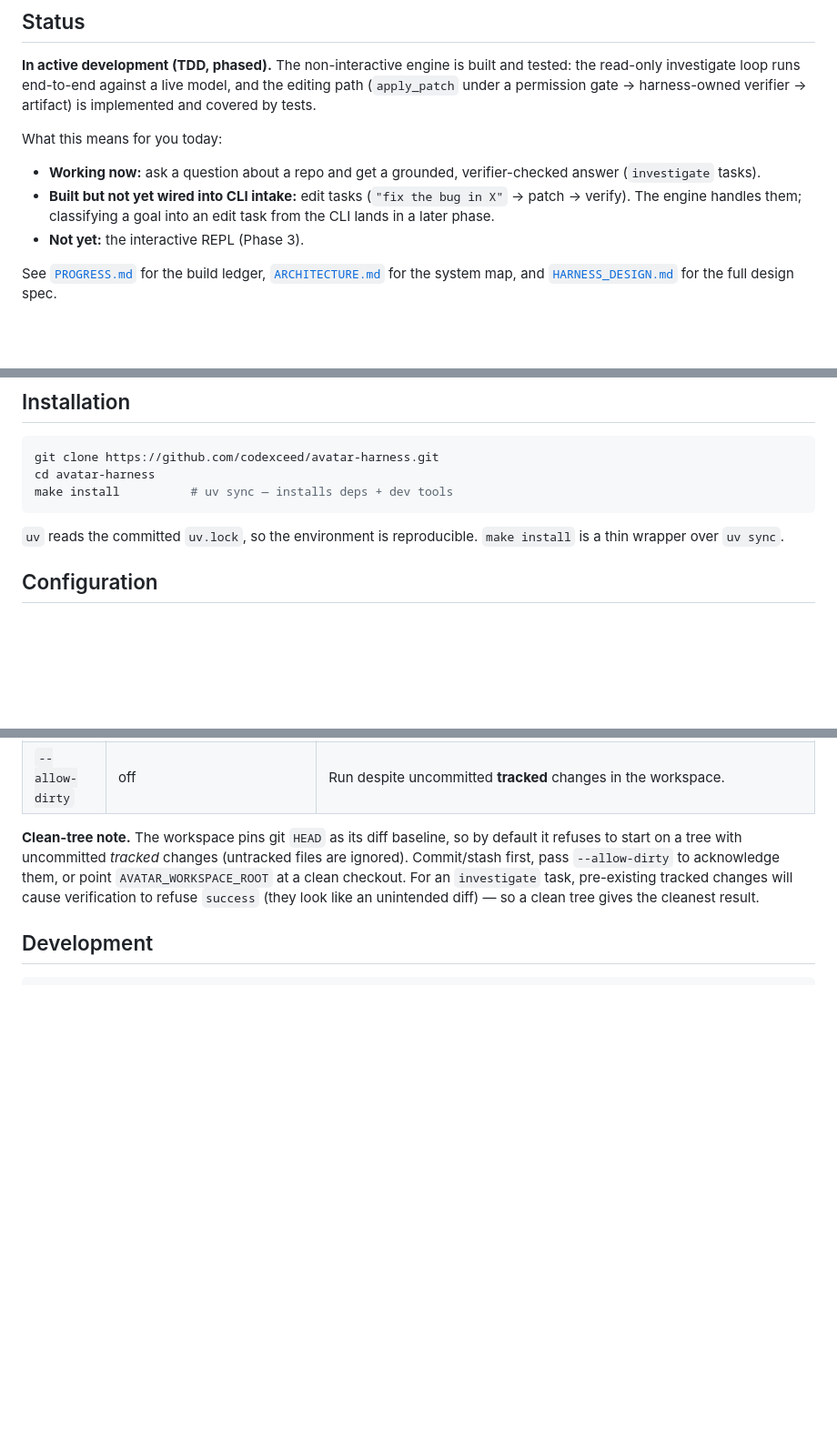
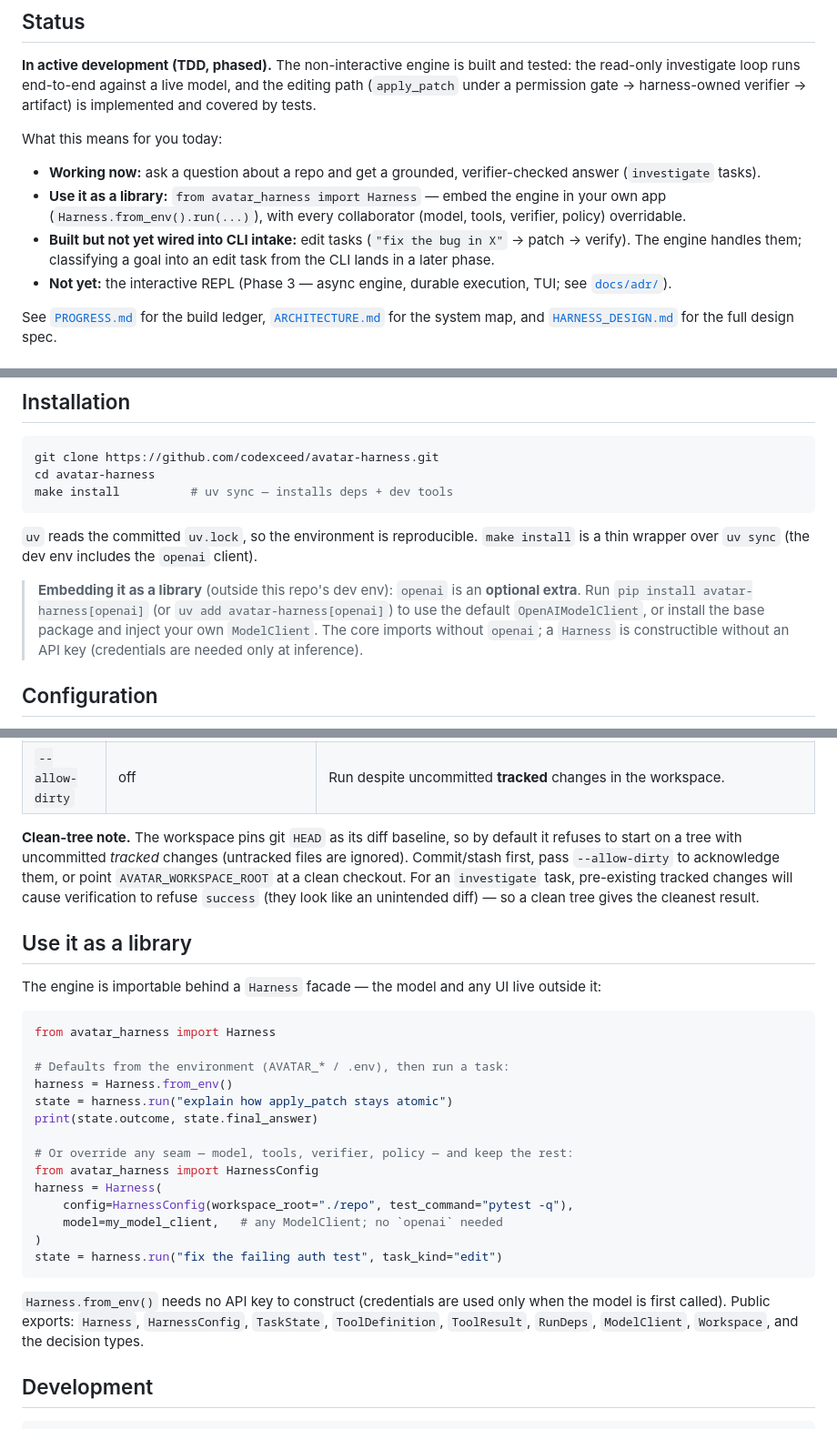
Before and after one commit to codexceed/avatar-harness, a Markdown page: README.md, 3 parts joined by grey strips. Shown at 91% size. GitHub-like rendering; blank space fills up the shorter version.

````diff
--- a/README.md
+++ b/README.md
@@ -11,8 +11,9 @@ A minimal, ground-up **coding agent harness** — the runtime around an LLM that
 What this means for you today:
 
 - **Working now:** ask a question about a repo and get a grounded, verifier-checked answer (`investigate` tasks).
+- **Use it as a library:** `from avatar_harness import Harness` — embed the engine in your own app (`Harness.from_env().run(...)`), with every collaborator (model, tools, verifier, policy) overridable.
 - **Built but not yet wired into CLI intake:** edit tasks (`"fix the bug in X"` → patch → verify). The engine handles them; classifying a goal into an edit task from the CLI lands in a later phase.
-- **Not yet:** the interactive REPL (Phase 3).
+- **Not yet:** the interactive REPL (Phase 3 — async engine, durable execution, TUI; see [`docs/adr/`](docs/adr)).
 
 See [`PROGRESS.md`](PROGRESS.md) for the build ledger, [`ARCHITECTURE.md`](ARCHITECTURE.md) for the system map, and [`HARNESS_DESIGN.md`](HARNESS_DESIGN.md) for the full design spec.
 
@@ -54,7 +55,9 @@ cd avatar-harness
 make install          # uv sync — installs deps + dev tools
 ```
 
-`uv` reads the committed `uv.lock`, so the environment is reproducible. `make install` is a thin wrapper over `uv sync`.
+`uv` reads the committed `uv.lock`, so the environment is reproducible. `make install` is a thin wrapper over `uv sync` (the dev env includes the `openai` client).
+
+> **Embedding it as a library** (outside this repo's dev env): `openai` is an **optional extra**. Run `pip install avatar-harness[openai]` (or `uv add avatar-harness[openai]`) to use the default `OpenAIModelClient`, or install the base package and inject your own `ModelClient`. The core imports without `openai`; a `Harness` is constructible without an API key (credentials are needed only at inference).
 
 ## Configuration
 
@@ -95,6 +98,29 @@ It prints a timestamped event trajectory as it works (`[model_decision] … [too
 
 **Clean-tree note.** The workspace pins git `HEAD` as its diff baseline, so by default it refuses to start on a tree with uncommitted *tracked* changes (untracked files are ignored). Commit/stash first, pass `--allow-dirty` to acknowledge them, or point `AVATAR_WORKSPACE_ROOT` at a clean checkout. For an `investigate` task, pre-existing tracked changes will cause verification to refuse `success` (they look like an unintended diff) — so a clean tree gives the cleanest result.
 
+## Use it as a library
+
+The engine is importable behind a `Harness` facade — the model and any UI live outside it:
+
+```python
+from avatar_harness import Harness
+
+# Defaults from the environment (AVATAR_* / .env), then run a task:
+harness = Harness.from_env()
+state = harness.run("explain how apply_patch stays atomic")
+print(state.outcome, state.final_answer)
+
+# Or override any seam — model, tools, verifier, policy — and keep the rest:
+from avatar_harness import HarnessConfig
+harness = Harness(
+    config=HarnessConfig(workspace_root="./repo", test_command="pytest -q"),
+    model=my_model_client,   # any ModelClient; no `openai` needed
+)
+state = harness.run("fix the failing auth test", task_kind="edit")
+```
+
+`Harness.from_env()` needs no API key to construct (credentials are used only when the model is first called). Public exports: `Harness`, `HarnessConfig`, `TaskState`, `ToolDefinition`, `ToolResult`, `RunDeps`, `ModelClient`, `Workspace`, and the decision types.
+
 ## Development
 
 ```bash
````
Also changed, not shown: ARCHITECTURE.md (+14 -11 lines), PROGRESS.md (+32 -26 lines).
